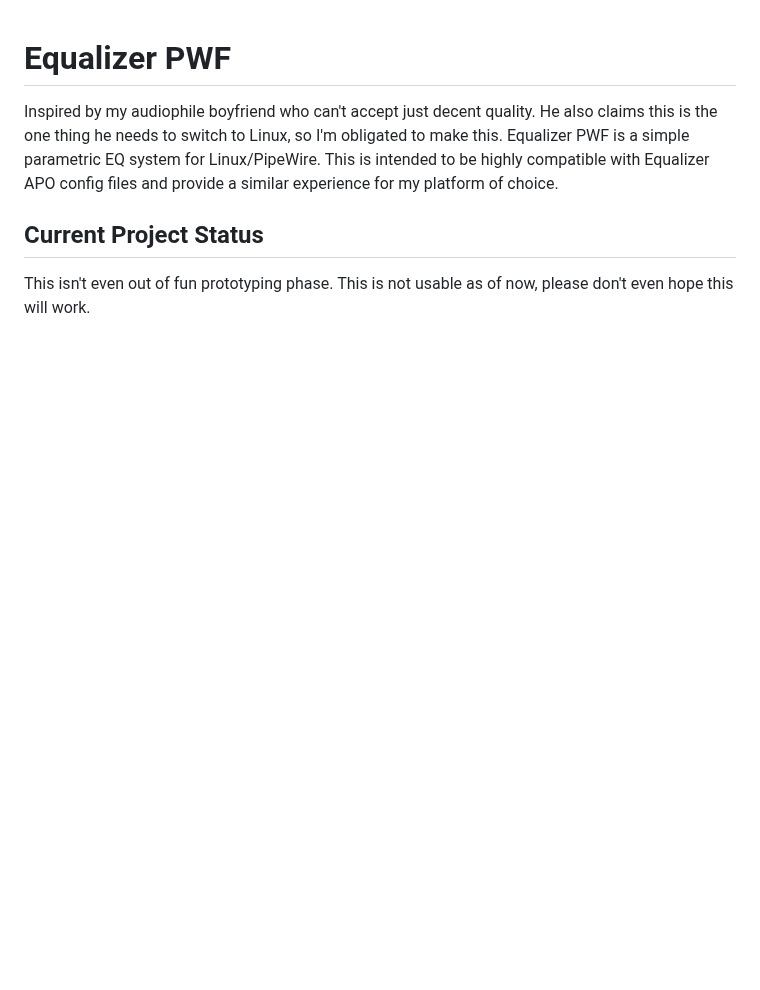
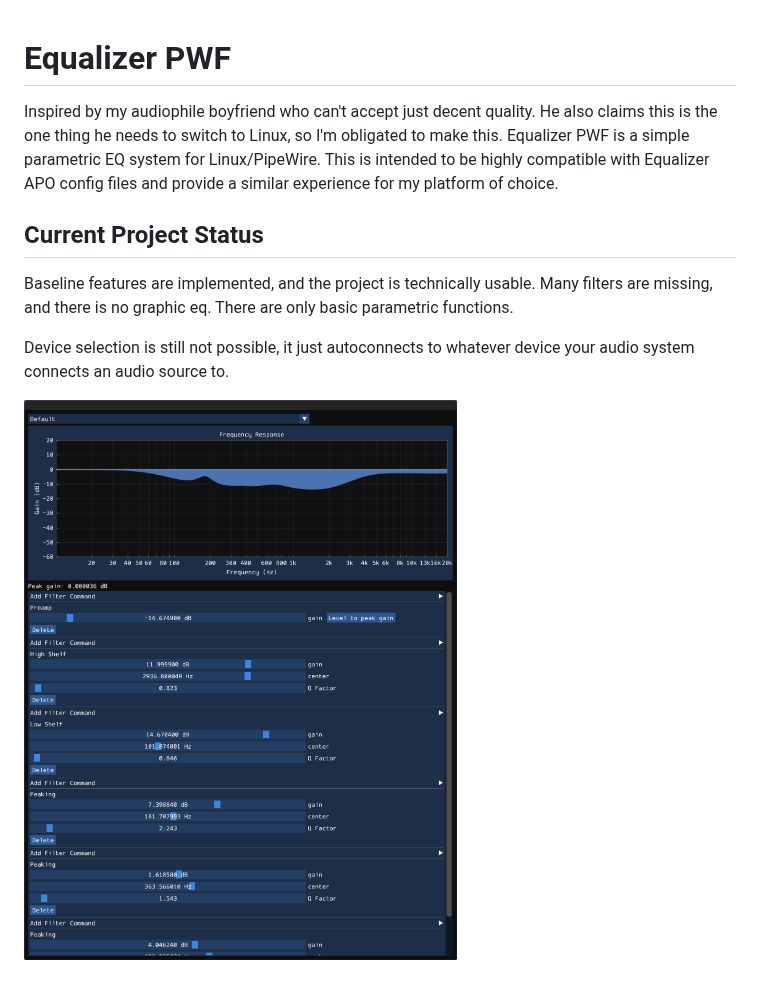
Before and after one commit to TheBlueOompaLoompa/equalizer-pwf, a Markdown page: README.md, the part around the change. Drawn GitHub-style; pictures changed too: screenshot.png (added); blank space fills up the shorter version.

Commit message:
Update readme and include application screenshot

```diff
--- a/README.md
+++ b/README.md
@@ -2,4 +2,8 @@
 Inspired by my audiophile boyfriend who can't accept just decent quality. He also claims this is the one thing he needs to switch to Linux, so I'm obligated to make this. Equalizer PWF is a simple parametric EQ system for Linux/PipeWire. This is intended to be highly compatible with Equalizer APO config files and provide a similar experience for my platform of choice.
 
 ## Current Project Status
-This isn't even out of fun prototyping phase. This is not usable as of now, please don't even hope this will work.
+Baseline features are implemented, and the project is technically usable. Many filters are missing, and there is no graphic eq. There are only basic parametric functions.
+
+Device selection is still not possible, it just autoconnects to whatever device your audio system connects an audio source to.
+
+![Screenshot](https://raw.githubusercontent.com/TheBlueOompaLoompa/equalizer-pwf/refs/heads/master/screenshot.png)
```
